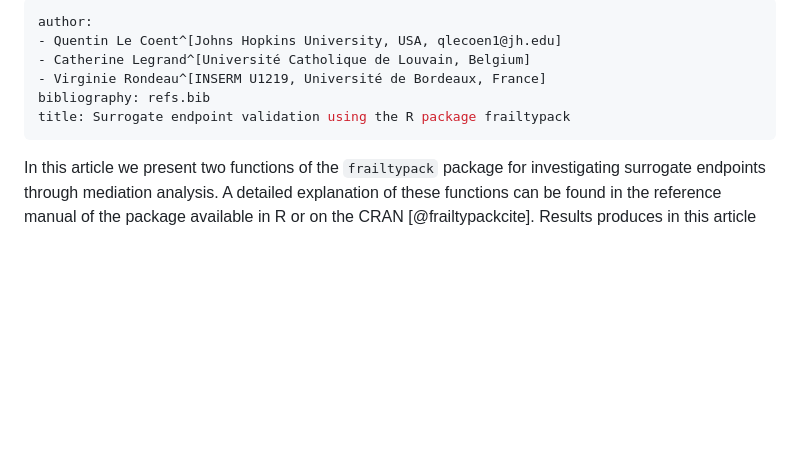
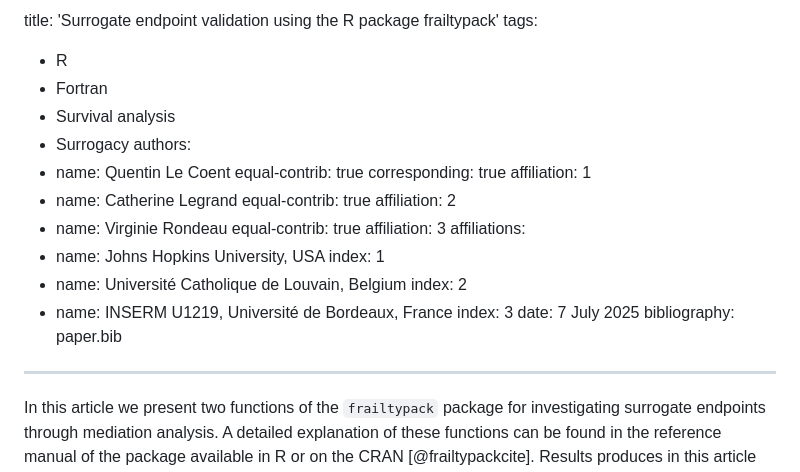
Before and after one commit to quentin-lc/frailtypack, a Markdown page: paper/article.md, the part around the change. Rendered like a GitHub page; blank space fills up the shorter version.

```diff
--- a/paper/article.md
+++ b/paper/article.md
@@ -1,10 +1,29 @@
----
-author:
-- Quentin Le Coent^[Johns Hopkins University, USA, qlecoen1@jh.edu]
-- Catherine Legrand^[Université Catholique de Louvain, Belgium]
-- Virginie Rondeau^[INSERM U1219, Université de Bordeaux, France]
-bibliography: refs.bib
-title: Surrogate endpoint validation using the R package frailtypack
+title: 'Surrogate endpoint validation using the R package frailtypack'
+tags:
+  - R
+  - Fortran
+  - Survival analysis
+  - Surrogacy
+authors:
+  - name: Quentin Le Coent
+    equal-contrib: true
+    corresponding: true
+    affiliation: 1
+  - name: Catherine Legrand
+    equal-contrib: true
+    affiliation: 2
+  - name: Virginie Rondeau
+    equal-contrib: true
+    affiliation: 3
+affiliations:
+ - name: Johns Hopkins University, USA
+   index: 1
+ - name: Université Catholique de Louvain, Belgium
+   index: 2
+ - name: INSERM U1219, Université de Bordeaux, France
+   index: 3
+date: 7 July 2025
+bibliography: paper.bib
 ---
 
 
```
